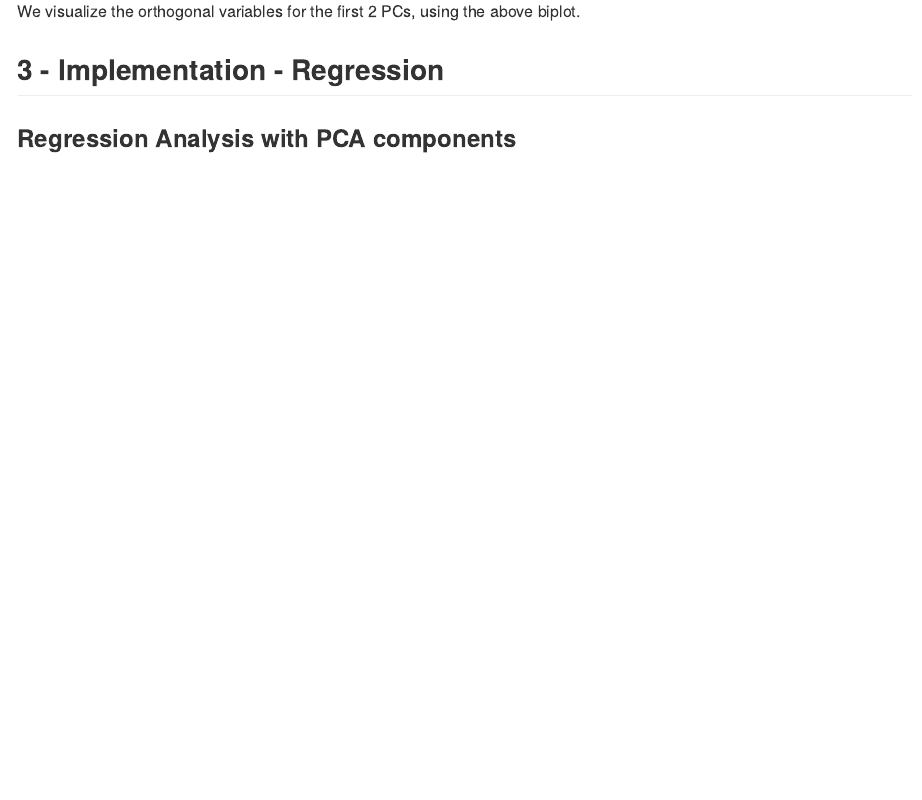
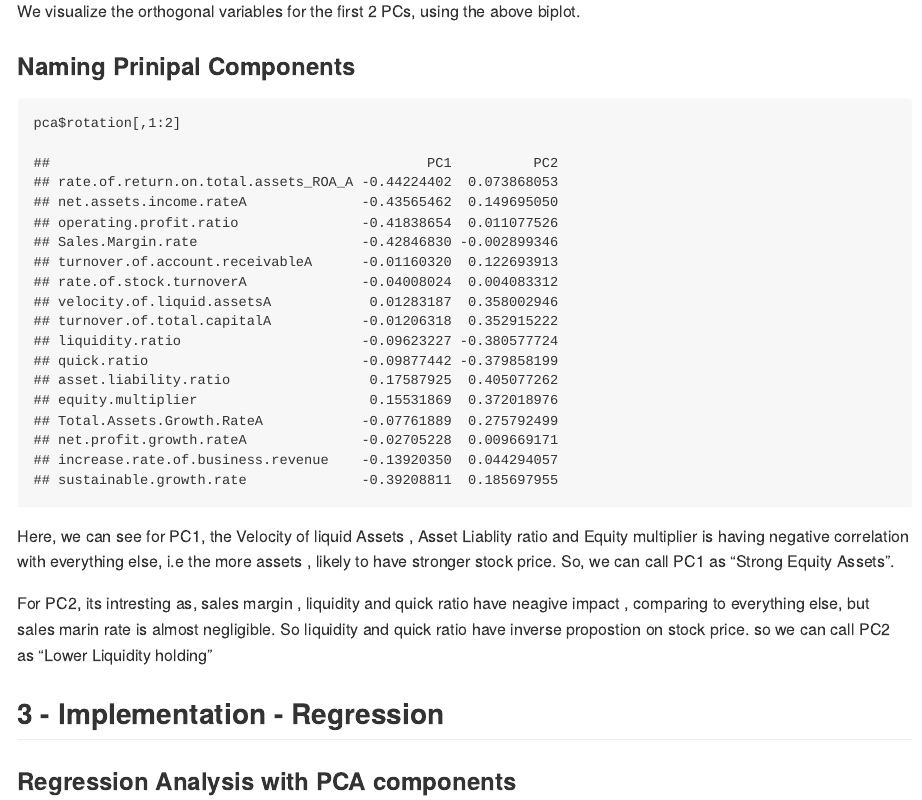
Before and after one commit to sunilp/ebac-AA-pca-fa, an R Markdown document (stock.Rmd): the page in a window 1100 px wide, from 4990 px down. Rendered offline with R 4.5, knitr and Pandoc, with nearby package versions; code that draws random numbers runs with fixed seeds of ours; some code elsewhere in the file could not run offline.

Commit message:
updated with cluster names

````diff
--- a/stock.Rmd
+++ b/stock.Rmd
@@ -71,6 +71,18 @@ biplot(pca2, scale = TRUE, expand = 2)
 ```
 
 We visualize the orthogonal variables for the first 2 PCs, using the above biplot.
+
+### Naming Prinipal Components
+
+```{r}
+pca$rotation[,1:2]
+```
+
+Here, we can see for PC1, the Velocity of liquid Assets , Asset Liablity ratio and Equity multiplier is having negative correlation with everything else, i.e the more assets , likely to have stronger stock price.
+So, we can call PC1 as "Strong Equity Assets".
+
+For PC2, its intresting as, sales margin , liquidity and quick ratio have neagive impact , comparing to everything else, but sales marin rate is almost negligible. So liquidity and quick ratio have inverse propostion on stock price. so we can call PC2 as "Lower Liquidity holding"
+
 
 3 - Implementation - Regression
 ----------------
````
Also changed, not shown: README.md, 7 other files.
